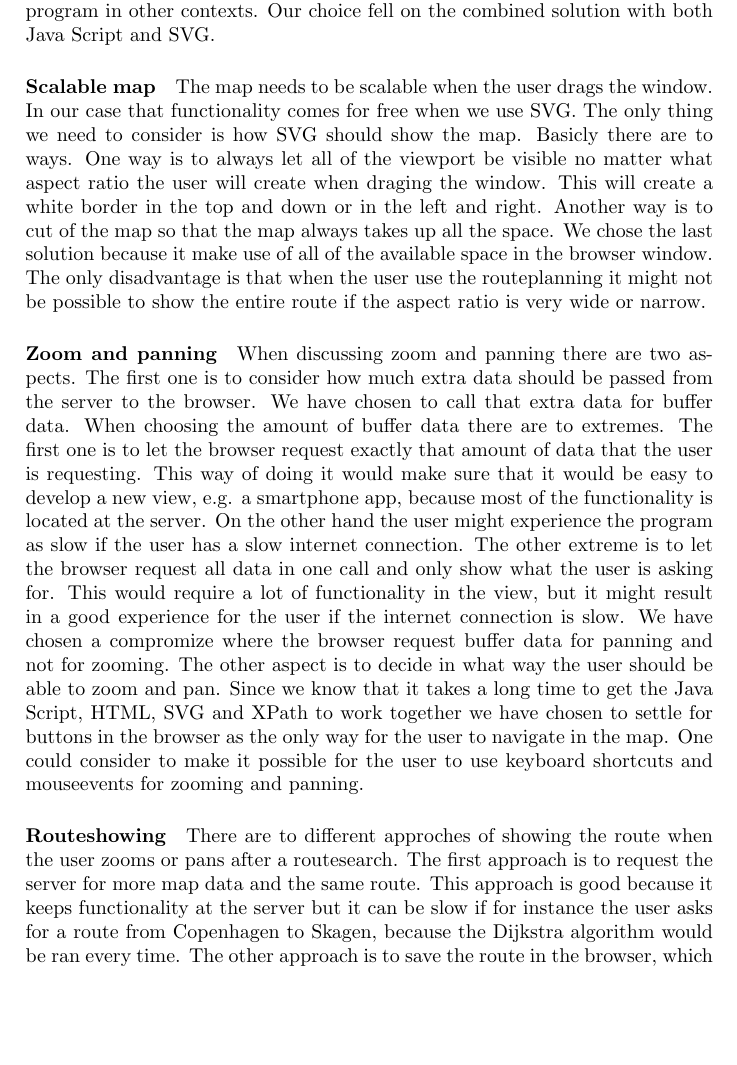
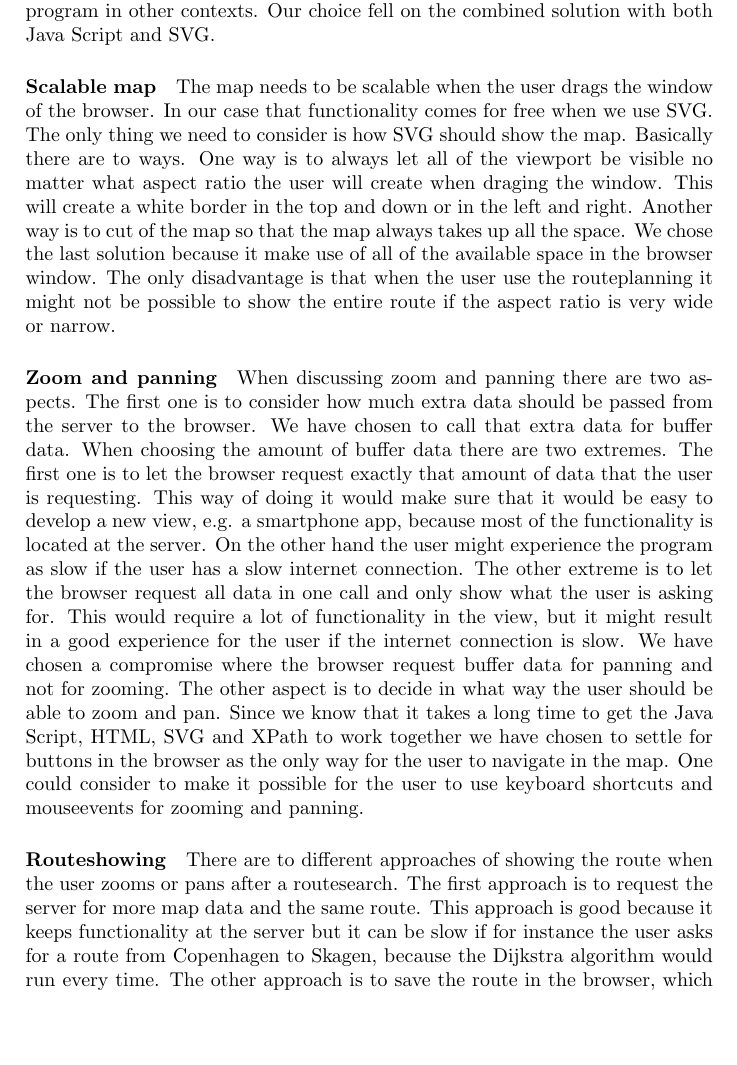
Before and after one commit to kasraman1000/KrakProjekt, a LaTeX document (tex/ReportDraft.tex): part of page 6 of 11, cut so that both start at the same text, the shorter picture padded with empty space. Compiled offline with pdfLaTeX.

```diff
--- a/tex/ReportDraft.tex
+++ b/tex/ReportDraft.tex
@@ -94,14 +94,14 @@
 To show the roads we have the option of using plain Java Sript or to use a combination of Java Script and svg. The advantage of using plain Java Script is that we would have the abillity to completely control the drawing of the roads and maybe optimize performance. The advantage of using SVG is that SVG supports a wide range of functionality and therefore we could save some time. Futhermore SVG seams to become a widely recognised technology, which means that more people might be able to understand and use our program in other contexts. Our choice fell on the combined solution with both Java Script and SVG.
 
 \paragraph{Scalable map}
-The map needs to be scalable when the user drags the window. In our case that functionality comes for free when we use SVG. The only thing we need to consider is how SVG should show the map. Basicly there are to ways. One way is to always let all of the viewport be visible no matter what aspect ratio the user will create when draging the window. This will create a white border in the top and down or in the left and right. Another way is to cut of the map so that the map always takes up all the space. We chose the last solution because it make use of all of the available space in the browser window. The only disadvantage is that when the user use the routeplanning it might not be possible to show the entire route if the aspect ratio is very wide or narrow.
+The map needs to be scalable when the user drags the window of the browser. In our case that functionality comes for free when we use SVG. The only thing we need to consider is how SVG should show the map. Basically there are to ways. One way is to always let all of the viewport be visible no matter what aspect ratio the user will create when draging the window. This will create a white border in the top and down or in the left and right. Another way is to cut of the map so that the map always takes up all the space. We chose the last solution because it make use of all of the available space in the browser window. The only disadvantage is that when the user use the routeplanning it might not be possible to show the entire route if the aspect ratio is very wide or narrow.
 
 \paragraph{Zoom and panning}
-When discussing zoom and panning there are two aspects. The first one is to consider how much extra data should be passed from the server to the browser. We have chosen to call that extra data for buffer data. When choosing the amount of buffer data there are to extremes. The first one is to let the browser request exactly that amount of data that the user is requesting. This way of doing it would make sure that it would be easy to develop a new view, e.g. a smartphone app, because most of the functionality is located at the server. On the other hand the user might experience the program as slow if the user has a slow internet connection. The other extreme is to let the browser request all data in one call and only show what the user is asking for. This would require a lot of functionality in the view, but it might result in a good experience for the user if the internet connection is slow. We have chosen a compromize where the browser request buffer data for panning and not for zooming.
+When discussing zoom and panning there are two aspects. The first one is to consider how much extra data should be passed from the server to the browser. We have chosen to call that extra data for buffer data. When choosing the amount of buffer data there are two extremes. The first one is to let the browser request exactly that amount of data that the user is requesting. This way of doing it would make sure that it would be easy to develop a new view, e.g. a smartphone app, because most of the functionality is located at the server. On the other hand the user might experience the program as slow if the user has a slow internet connection. The other extreme is to let the browser request all data in one call and only show what the user is asking for. This would require a lot of functionality in the view, but it might result in a good experience for the user if the internet connection is slow. We have chosen a compromise where the browser request buffer data for panning and not for zooming.
 The other aspect is to decide in what way the user should be able to zoom and pan. Since we know that it takes a long time to get the Java Script, HTML, SVG and XPath to work together we have chosen to settle for buttons in the browser as the only way for the user to navigate in the map. One could consider to make it possible for the user to use keyboard shortcuts and mouseevents for zooming and panning.
 
 \paragraph{Routeshowing}
-There are to different approches of showing the route when the user zooms or pans after a routesearch. The first approach is to request the server for more map data and the same route. This approach is good because it keeps functionality at the server but it can be slow if for instance the user asks for a route from Copenhagen to Skagen, because the Dijkstra algorithm would be ran every time. The other approach is to save the route in the browser, which is relatively uncomplicated when using SVG. The last approach is the one we chose.
+There are to different approaches of showing the route when the user zooms or pans after a routesearch. The first approach is to request the server for more map data and the same route. This approach is good because it keeps functionality at the server but it can be slow if for instance the user asks for a route from Copenhagen to Skagen, because the Dijkstra algorithm would run every time. The other approach is to save the route in the browser, which is relatively uncomplicated when using SVG. The last approach is the one we chose.
 
 
 
```
Also changed, not shown: tex/ReportDraft.tex (8 more changed lines).
